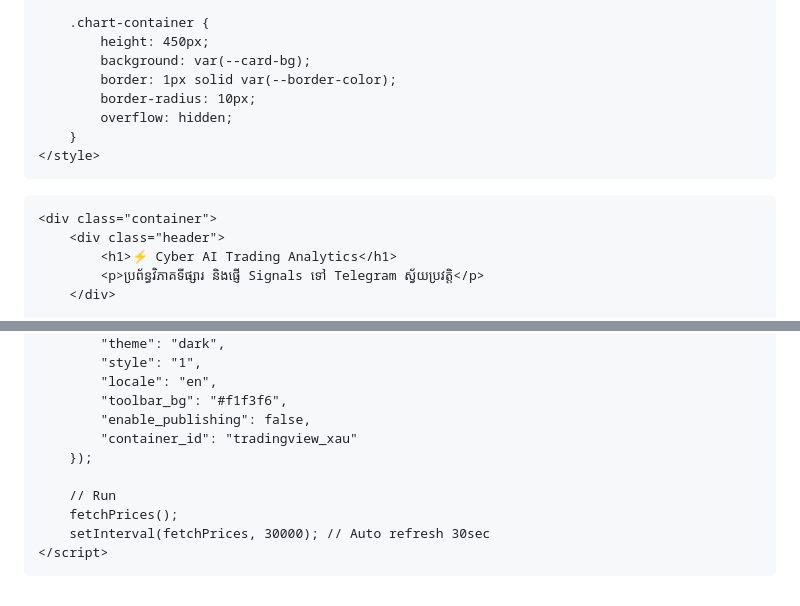
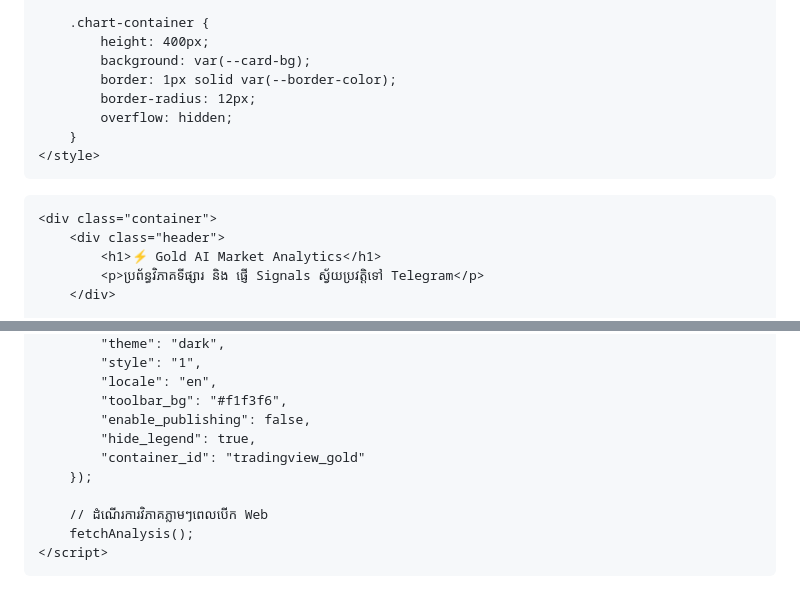
Before and after one commit to nndruok-rgb/Zoning_trade_ai, a Markdown page: README.md, 2 parts joined by grey strips. Rendered like a GitHub page.

```diff
--- a/README.md
+++ b/README.md
@@ -100,10 +116,10 @@
         }
 
         .chart-container {
-            height: 450px;
+            height: 400px;
             background: var(--card-bg);
             border: 1px solid var(--border-color);
-            border-radius: 10px;
+            border-radius: 12px;
             overflow: hidden;
         }
     </style>
@@ -112,7 +128,7 @@
 
     <div class="container">
         <div class="header">
-            <h1>⚡ Cyber AI Trading Analytics</h1>
-            <p>ប្រព័ន្ធវិភាគទីផ្សារ និងផ្ញើ Signals ទៅ Telegram ស្វ័យប្រវត្តិ</p>
+            <h1>⚡ Gold AI Market Analytics</h1>
+            <p>ប្រព័ន្ធវិភាគទីផ្សារ និង ផ្ញើ Signals ស្វ័យប្រវត្តិទៅ Telegram</p>
         </div>
 
@@ -263,12 +203,12 @@
             "locale": "en",
             "toolbar_bg": "#f1f3f6",
             "enable_publishing": false,
-            "container_id": "tradingview_xau"
+            "hide_legend": true,
+            "container_id": "tradingview_gold"
         });
 
-        // Run
-        fetchPrices();
-        setInterval(fetchPrices, 30000); // Auto refresh 30sec
+        // ដំណើរការវិភាគភ្លាមៗពេលបើក Web
+        fetchAnalysis();
     </script>
 </body>
 </html>
```
Also changed, not shown: other parts of README.md (+81 -141 lines).
